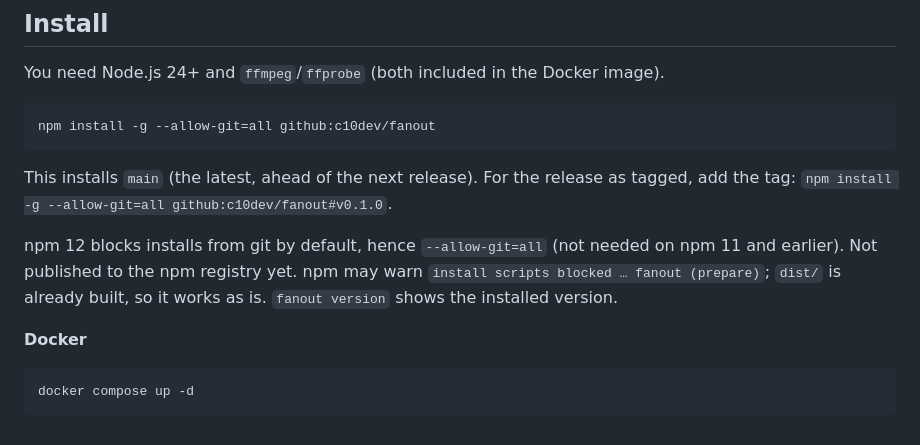
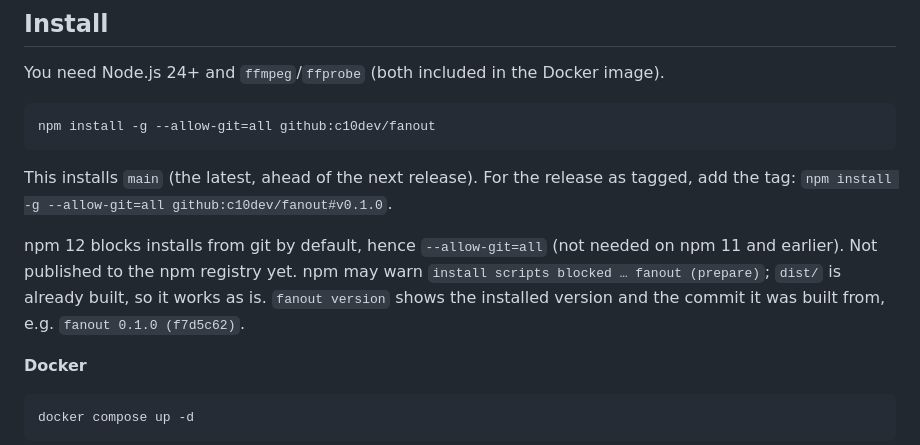
Before and after one commit to c10dev/fanout, a Markdown page: README.en.md, the part around the change. Rendered like a GitHub page.

Commit message:
docs: fanout version shows the commit of a GitHub install

```diff
--- a/README.en.md
+++ b/README.en.md
@@ -25,7 +25,7 @@ npm install -g --allow-git=all github:c10dev/fanout
 
 This installs `main` (the latest, ahead of the next release). For the release as tagged, add the tag: `npm install -g --allow-git=all github:c10dev/fanout#v0.1.0`.
 
-npm 12 blocks installs from git by default, hence `--allow-git=all` (not needed on npm 11 and earlier). Not published to the npm registry yet. npm may warn `install scripts blocked … fanout (prepare)`; `dist/` is already built, so it works as is. `fanout version` shows the installed version.
+npm 12 blocks installs from git by default, hence `--allow-git=all` (not needed on npm 11 and earlier). Not published to the npm registry yet. npm may warn `install scripts blocked … fanout (prepare)`; `dist/` is already built, so it works as is. `fanout version` shows the installed version and the commit it was built from, e.g. `fanout 0.1.0 (f7d5c62)`.
 
 **Docker**
 
```
Also changed, not shown: README.md (+1 -1 lines).
